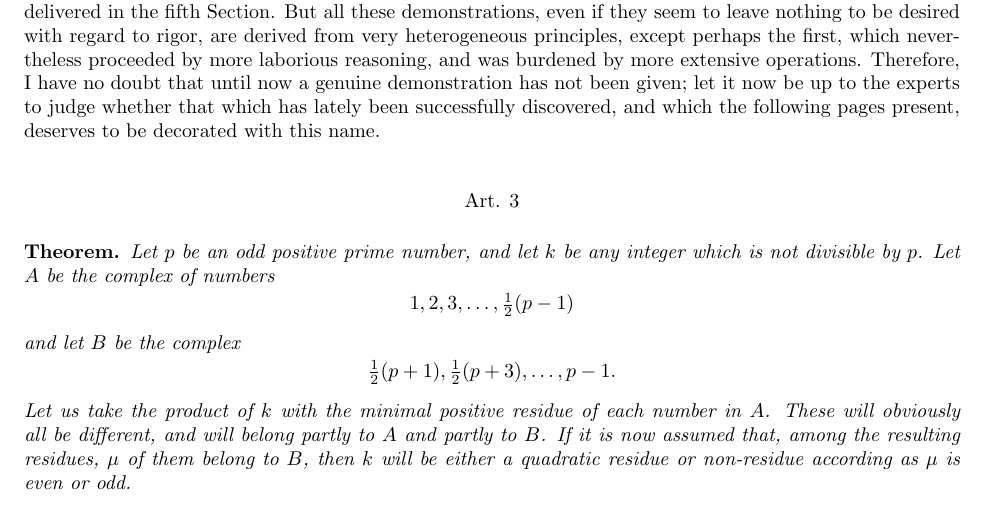
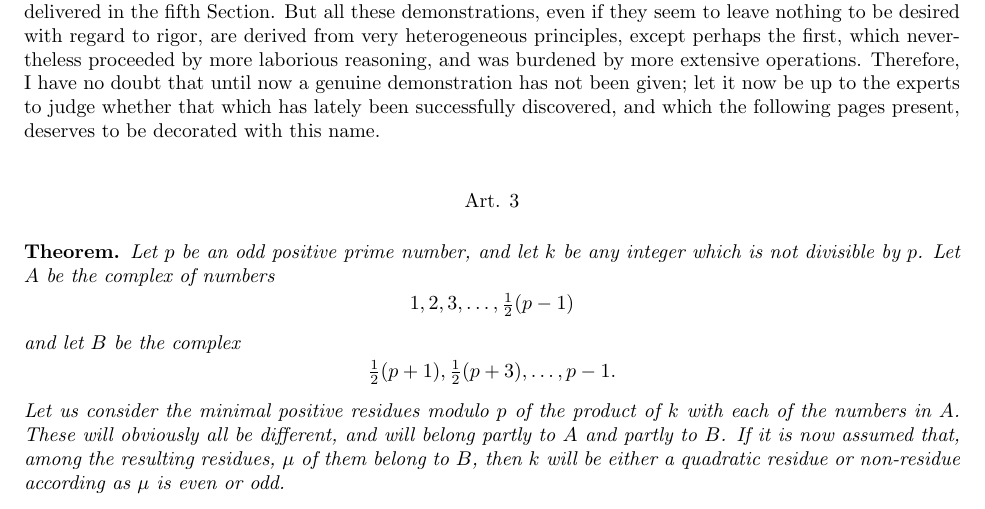
Before and after one commit to TranslatesGauss/Gauss, a LaTeX book (Gauss/Werke_Volume_2_Higher_Arithmetic/Section1.tex): part of page 1 of 4, cut so that both start at the same text. Compiled offline with pdfLaTeX.

Commit message:
Add files via upload

```diff
--- a/Gauss/Werke_Volume_2_Higher_Arithmetic/Section1.tex
+++ b/Gauss/Werke_Volume_2_Higher_Arithmetic/Section1.tex
@@ -47,7 +47,7 @@ Among the questions mentioned in the preceding article, a prominent place is hel
 \[ 1, 2, 3, \dots, \tfrac{1}{2}(p-1) \]
 and let $B$ be the complex
 \[ \tfrac{1}{2}(p+1), \tfrac{1}{2}(p+3),\dots, p-1. \]
-Let us take the product of $k$ with the minimal positive residue of each number in $A$.  These will obviously all be different, and will belong partly to $A$ and partly to $B$.  If it is now assumed that, among the resulting residues, $\mu$ of them belong to $B$, then $k$ will be either a quadratic residue or non-residue according as $\mu$ is even or odd.\end{theorem}
+Let us consider the minimal positive residues modulo $p$ of the product of $k$ with each of the numbers in $A$.  These will obviously all be different, and will belong partly to $A$ and partly to $B$.  If it is now assumed that, among the resulting residues, $\mu$ of them belong to $B$, then $k$ will be either a quadratic residue or non-residue according as $\mu$ is even or odd.\end{theorem}
 \begin{proof} Let the residues belonging to $A$ be $a$, $a'$, $a''$, \dots, and let the rest belonging to $B$ be $b$, $b'$, $b''$, \dots.  It is clear that the complements of the latter, $p-b$, $p-b'$, $p-b''$, \dots are all distinct from the numbers $a$, $a'$, $a''$, \dots, and that, taken together, these complete the complex $A$.  Thus we have
 \[ 1.2.3\dots\tfrac{1}{2}(p-1) = a a' a'' \dots (p-b)(p-b')(p-b'') \dots, \]
 and this product clearly becomes
```
Also changed, not shown: Gauss/Werke_Volume_2_Higher_Arithmetic/Section1.pdf.
